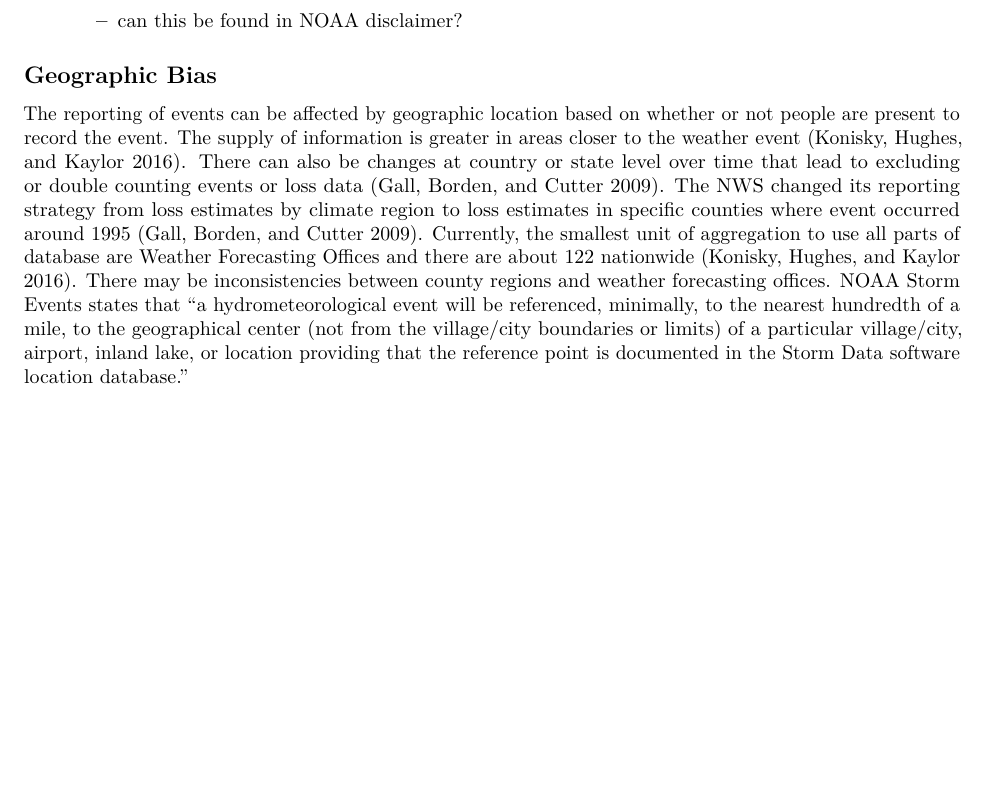
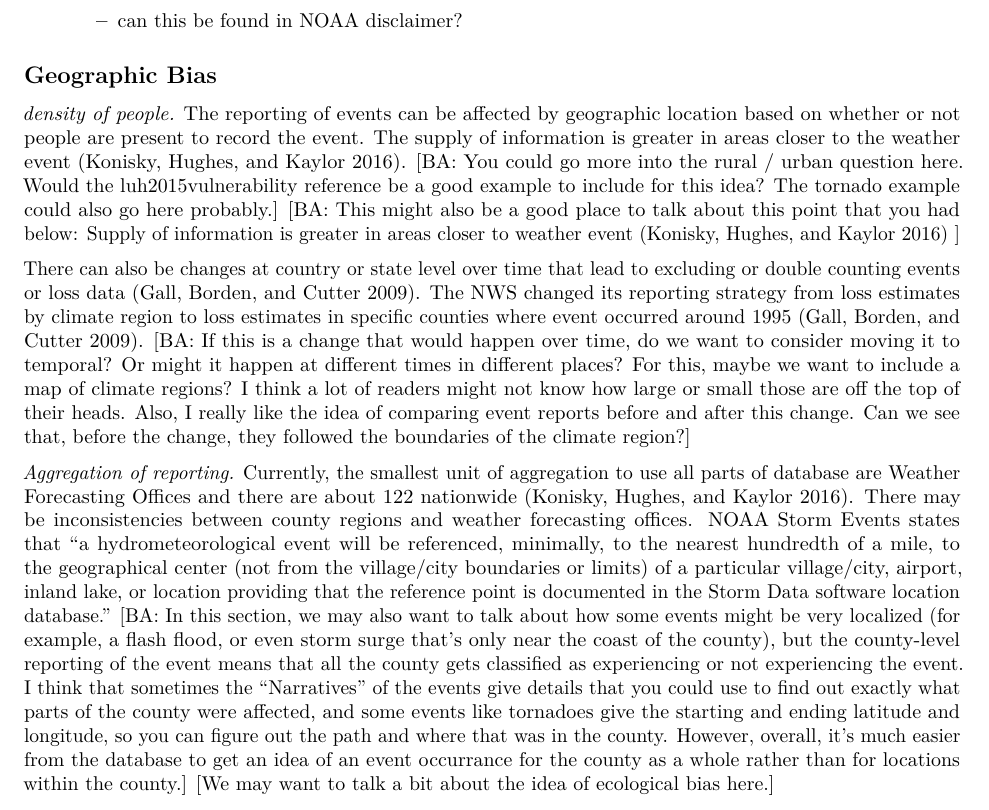
Before and after one commit to geanders/noaastormevents_paper, an R Markdown document (storm_events_literature_outline.Rmd): part of page 6 of 7 before the commit and part of page 6 of 8 after it, cut so that both start at the same text, the shorter picture padded with empty space. The pictures show the output file storm_events_literature_outline.pdf that the author committed with the source.

Commit message:
Add some comments on geographic bias

```diff
--- a/storm_events_literature_outline.Rmd
+++ b/storm_events_literature_outline.Rmd
@@ -225,10 +225,14 @@ There are discrepencies in the type of loss information collected in the storm e
 
 ## Geographic Bias
 
-The reporting of events can be affected by geographic location based on whether or not people are present to record the event. The supply of information is greater in areas closer to the weather event [@konisky2016extreme]. There can also be changes at country or state level over time that lead to excluding or double counting events or loss data [@gall2009losses]. The NWS changed its reporting strategy from loss estimates by climate region to loss estimates in specific counties where event occurred around 1995 [@gall2009losses]. Currently, the smallest unit of aggregation to use all parts of database are Weather Forecasting Offices and there are about 122 nationwide [@konisky2016extreme]. There may be inconsistencies between county regions and weather forecasting offices. NOAA Storm Events states that "a hydrometeorological event will be referenced, minimally, to the nearest
+*density of people.* The reporting of events can be affected by geographic location based on whether or not people are present to record the event. The supply of information is greater in areas closer to the weather event [@konisky2016extreme]. [BA: You could go more into the rural / urban question here. Would the luh2015vulnerability reference be a good example to include for this idea? The tornado example could also go here probably.] [BA: This might also be a good place to talk about this point that you had below: Supply of information is greater in areas closer to weather event [@konisky2016extreme] ]
+
+There can also be changes at country or state level over time that lead to excluding or double counting events or loss data [@gall2009losses]. The NWS changed its reporting strategy from loss estimates by climate region to loss estimates in specific counties where event occurred around 1995 [@gall2009losses]. [BA: If this is a change that would happen over time, do we want to consider moving it to temporal? Or might it happen at different times in different places? For this, maybe we want to include a map of climate regions? I think a lot of readers might not know how large or small those are off the top of their heads. Also, I really like the idea of comparing event reports before and after this change. Can we see that, before the change, they followed the boundaries of the climate region?]
+
+*Aggregation of reporting.* Currently, the smallest unit of aggregation to use all parts of database are Weather Forecasting Offices and there are about 122 nationwide [@konisky2016extreme]. There may be inconsistencies between county regions and weather forecasting offices. NOAA Storm Events states that "a hydrometeorological event will be referenced, minimally, to the nearest
 hundredth of a mile, to the geographical center (not from the village/city boundaries or limits) of
 a particular village/city, airport, inland lake, or location providing that the reference point is
-documented in the Storm Data software location database."
+documented in the Storm Data software location database." [BA: In this section, we may also want to talk about how some events might be very localized (for example, a flash flood, or even storm surge that's only near the coast of the county), but the county-level reporting of the event means that all the county gets classified as experiencing or not experiencing the event. I think that sometimes the "Narratives" of the events give details that you could use to find out exactly what parts of the county were affected, and some events like tornadoes give the starting and ending latitude and longitude, so you can figure out the path and where that was in the county. However, overall, it's much easier from the database to get an idea of an event occurrance for the county as a whole rather than for locations within the county.] [We may want to talk a bit about the idea of ecological bias here.]
 
 * Reporting affected by geographic location [@luh2015vulnerability]
 
```
Also changed, not shown: storm_events_literature_outline.pdf.
